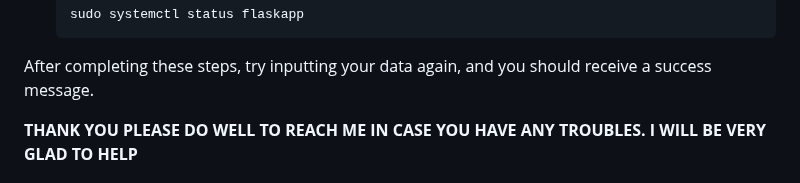
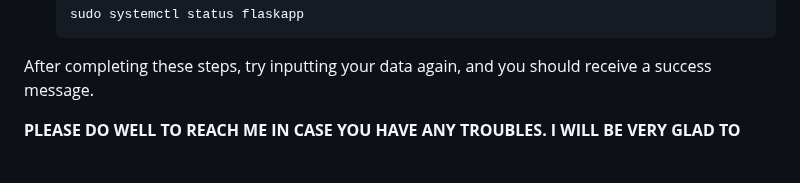
Before and after one commit to AtangaEmma/flask-aws-3tier-app, a Markdown page: README.md, the part around the change. Drawn GitHub-style; blank space fills up the shorter version.

```diff
--- a/README.md
+++ b/README.md
@@ -218,5 +218,5 @@ Make sure to replace **'ec2-user'** with your actual username if it's different.
 
 After completing these steps, try inputting your data again, and you should receive a success message.
 
-**THANK YOU**
+
 **PLEASE DO WELL TO REACH ME IN CASE YOU HAVE ANY TROUBLES. I WILL BE VERY GLAD TO HELP**
```
